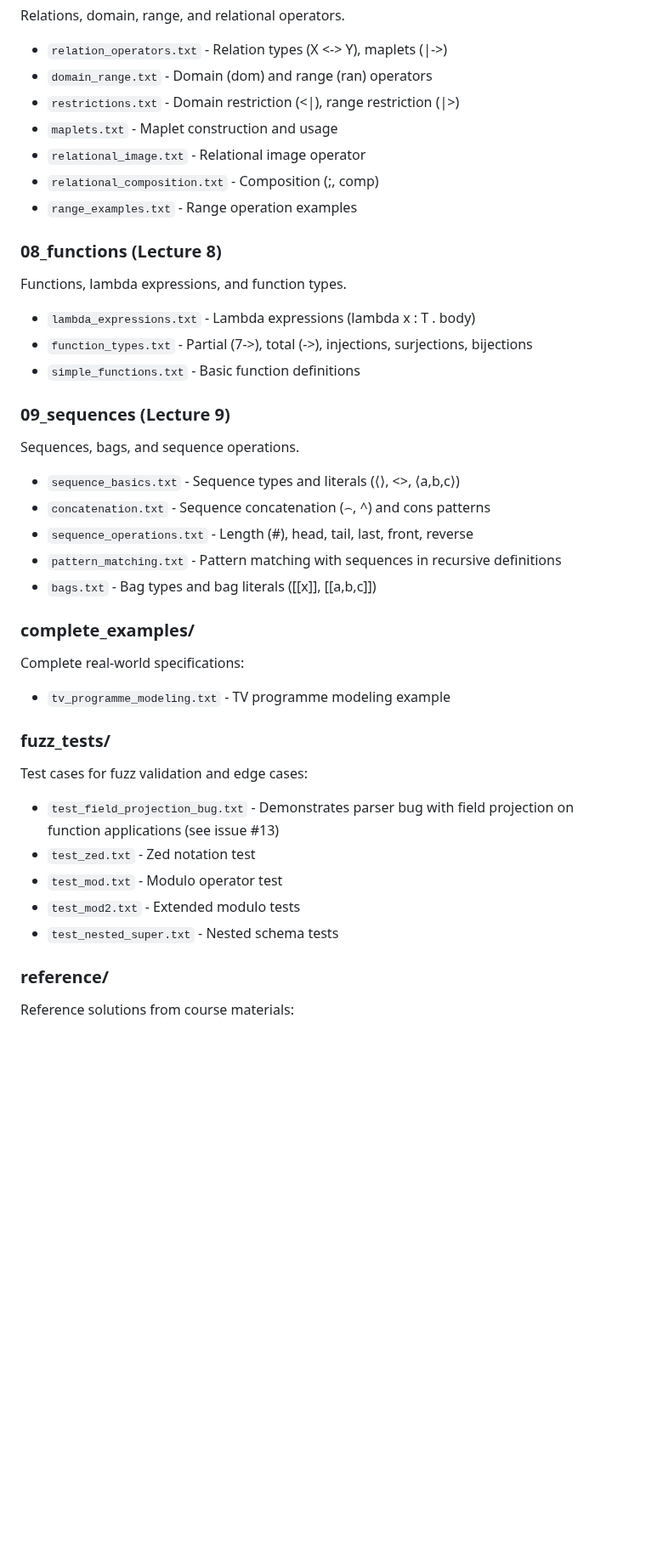
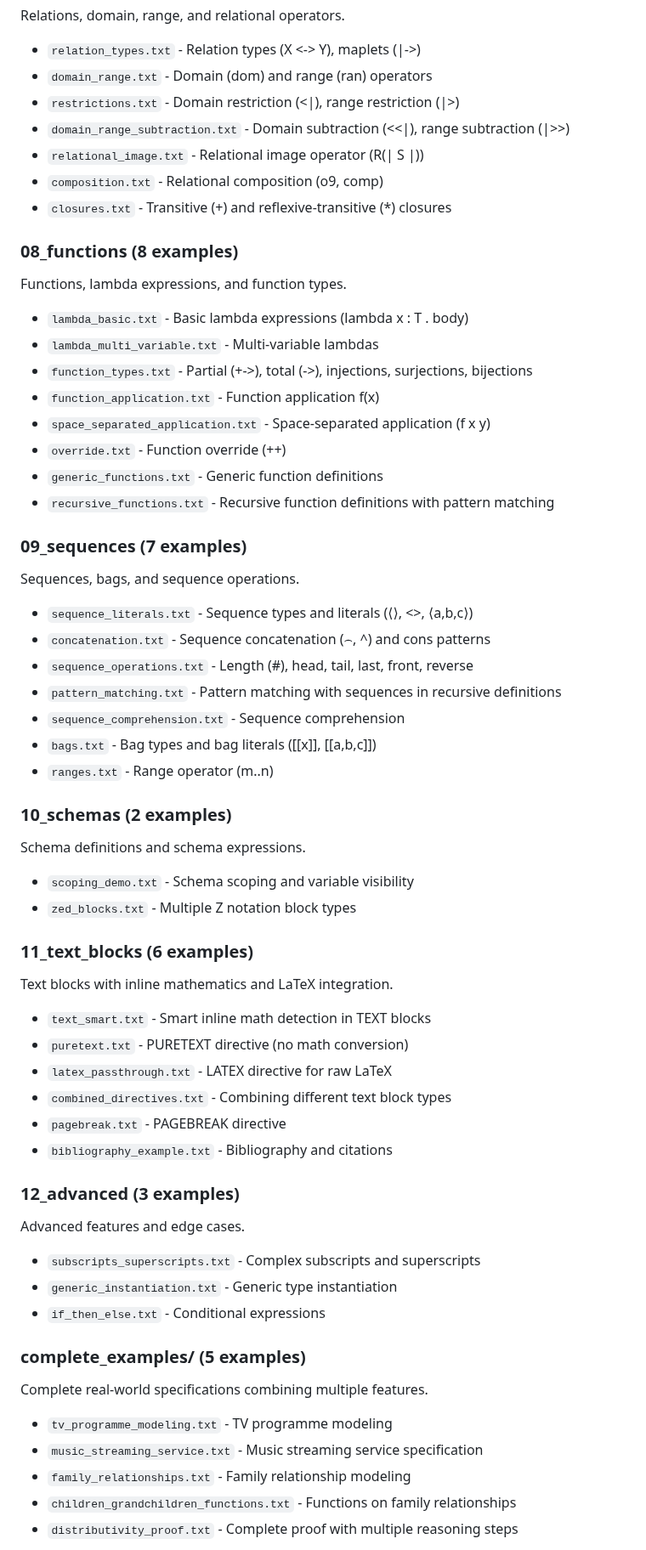
Before and after one commit to jmf-pobox/txt2tex, a Markdown page: examples/README.md, the part around one of its changes. Shown at 85% size. Drawn GitHub-style; blank space fills up the shorter version.

```diff
--- a/examples/README.md
+++ b/examples/README.md
@@ -72,42 +80,65 @@ Z notation definitions: basic types, free types, abbreviations.
 Relations, domain, range, and relational operators.
 
-- `relation_operators.txt` - Relation types (X <-> Y), maplets (|->)
+- `relation_types.txt` - Relation types (X <-> Y), maplets (|->)
 - `domain_range.txt` - Domain (dom) and range (ran) operators
 - `restrictions.txt` - Domain restriction (<|), range restriction (|>)
-- `maplets.txt` - Maplet construction and usage
-- `relational_image.txt` - Relational image operator
-- `relational_composition.txt` - Composition (;, comp)
-- `range_examples.txt` - Range operation examples
+- `domain_range_subtraction.txt` - Domain subtraction (<<|), range subtraction (|>>)
+- `relational_image.txt` - Relational image operator (R(| S |))
+- `composition.txt` - Relational composition (o9, comp)
+- `closures.txt` - Transitive (+) and reflexive-transitive (*) closures
 
-### 08_functions (Lecture 8)
+### 08_functions (8 examples)
 Functions, lambda expressions, and function types.
 
-- `lambda_expressions.txt` - Lambda expressions (lambda x : T . body)
-- `function_types.txt` - Partial (7->), total (->), injections, surjections, bijections
-- `simple_functions.txt` - Basic function definitions
+- `lambda_basic.txt` - Basic lambda expressions (lambda x : T . body)
+- `lambda_multi_variable.txt` - Multi-variable lambdas
+- `function_types.txt` - Partial (+->), total (->), injections, surjections, bijections
+- `function_application.txt` - Function application f(x)
+- `space_separated_application.txt` - Space-separated application (f x y)
+- `override.txt` - Function override (++)
+- `generic_functions.txt` - Generic function definitions
+- `recursive_functions.txt` - Recursive function definitions with pattern matching
 
-### 09_sequences (Lecture 9)
+### 09_sequences (7 examples)
 Sequences, bags, and sequence operations.
 
-- `sequence_basics.txt` - Sequence types and literals (⟨⟩, <>, ⟨a,b,c⟩)
+- `sequence_literals.txt` - Sequence types and literals (⟨⟩, <>, ⟨a,b,c⟩)
 - `concatenation.txt` - Sequence concatenation (⌢, ^) and cons patterns
 - `sequence_operations.txt` - Length (#), head, tail, last, front, reverse
 - `pattern_matching.txt` - Pattern matching with sequences in recursive definitions
+- `sequence_comprehension.txt` - Sequence comprehension
 - `bags.txt` - Bag types and bag literals ([[x]], [[a,b,c]])
+- `ranges.txt` - Range operator (m..n)
 
-### complete_examples/
-Complete real-world specifications:
+### 10_schemas (2 examples)
+Schema definitions and schema expressions.
 
-- `tv_programme_modeling.txt` - TV programme modeling example
+- `scoping_demo.txt` - Schema scoping and variable visibility
+- `zed_blocks.txt` - Multiple Z notation block types
 
-### fuzz_tests/
-Test cases for fuzz validation and edge cases:
+### 11_text_blocks (6 examples)
+Text blocks with inline mathematics and LaTeX integration.
 
-- `test_field_projection_bug.txt` - Demonstrates parser bug with field projection on function applications (see issue #13)
-- `test_zed.txt` - Zed notation test
-- `test_mod.txt` - Modulo operator test
-- `test_mod2.txt` - Extended modulo tests
-- `test_nested_super.txt` - Nested schema tests
+- `text_smart.txt` - Smart inline math detection in TEXT blocks
+- `puretext.txt` - PURETEXT directive (no math conversion)
+- `latex_passthrough.txt` - LATEX directive for raw LaTeX
+- `combined_directives.txt` - Combining different text block types
+- `pagebreak.txt` - PAGEBREAK directive
+- `bibliography_example.txt` - Bibliography and citations
 
-### reference/
-Reference solutions from course materials:
+### 12_advanced (3 examples)
+Advanced features and edge cases.
+
+- `subscripts_superscripts.txt` - Complex subscripts and superscripts
+- `generic_instantiation.txt` - Generic type instantiation
+- `if_then_else.txt` - Conditional expressions
+
+### complete_examples/ (5 examples)
+Complete real-world specifications combining multiple features.
+
+- `tv_programme_modeling.txt` - TV programme modeling
+- `music_streaming_service.txt` - Music streaming service specification
+- `family_relationships.txt` - Family relationship modeling
+- `children_grandchildren_functions.txt` - Functions on family relationships
+- `distributivity_proof.txt` - Complete proof with multiple reasoning steps
+
```
Also changed, not shown: other parts of examples/README.md (+53 -22 lines).
